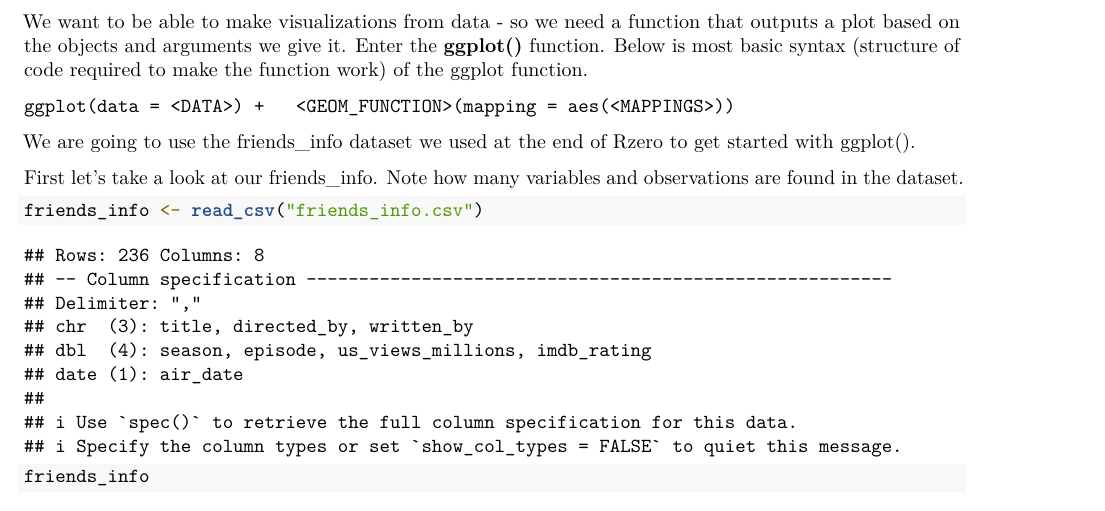
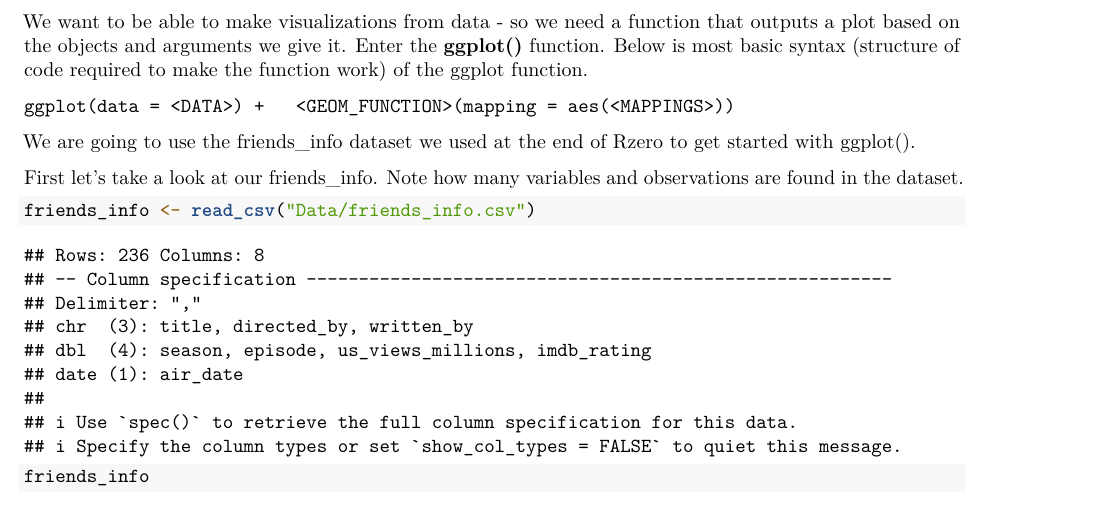
Before and after one commit to lloydabell4/module2, an R Markdown document (ggplot_01.Rmd): part of page 2 of 6, cut so that both start at the same text. Rendered offline with R 4.5, knitr and Pandoc, then LaTeX, with nearby package versions.

Commit message:
update for spdr

````diff
--- a/ggplot_01.Rmd
+++ b/ggplot_01.Rmd
@@ -68,7 +69,7 @@ We are going to use the friends_info dataset we used at the end of Rzero to get
 First let's take a look at our friends_info. Note how many variables and observations are found in the dataset.
 
 ```{r}
-friends_info <- read_csv("friends_info.csv")
+friends_info <- read_csv("Data/friends_info.csv")
 friends_info
 
 head(friends_info)
````
Also changed, not shown: ggplot_01.pdf (added), ggplot_01.Rmd (1 more changed lines).
